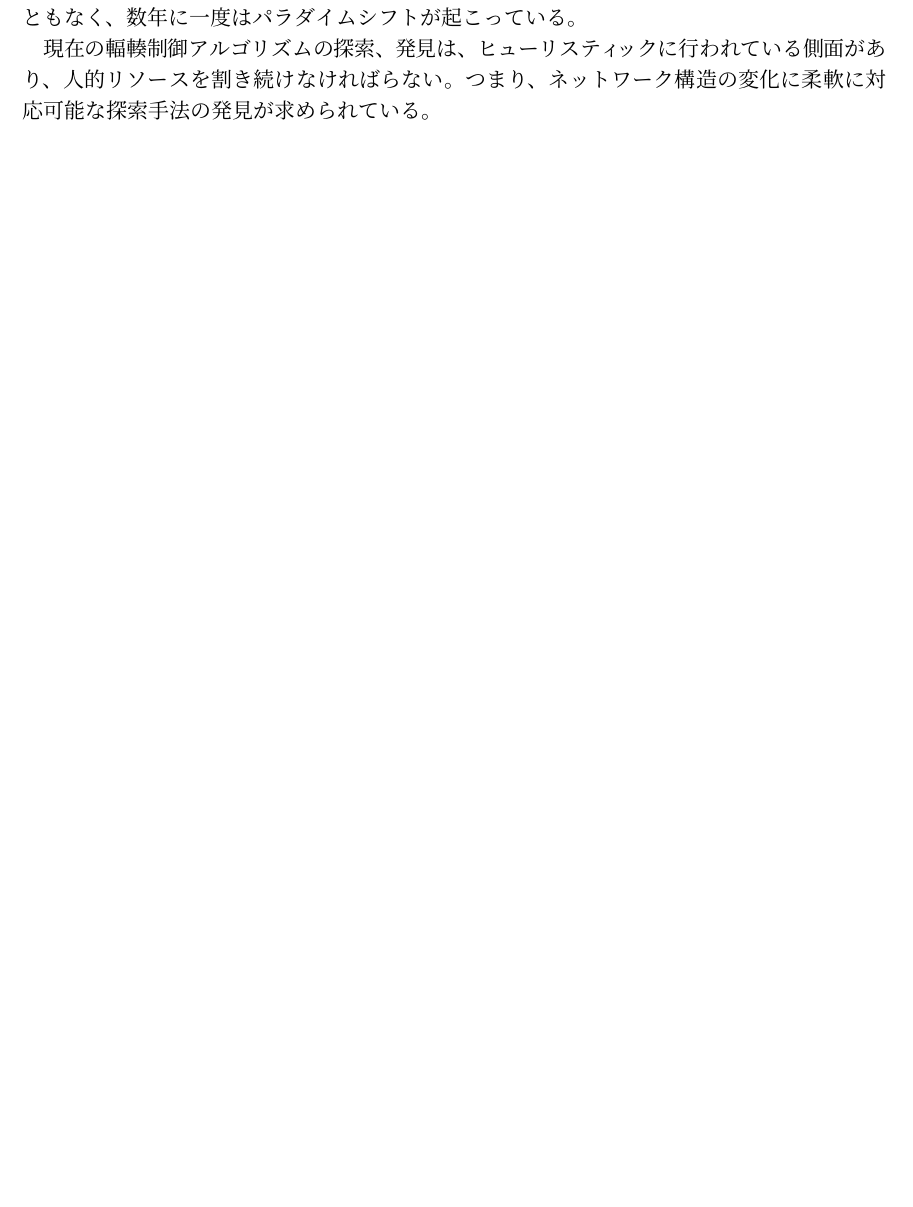
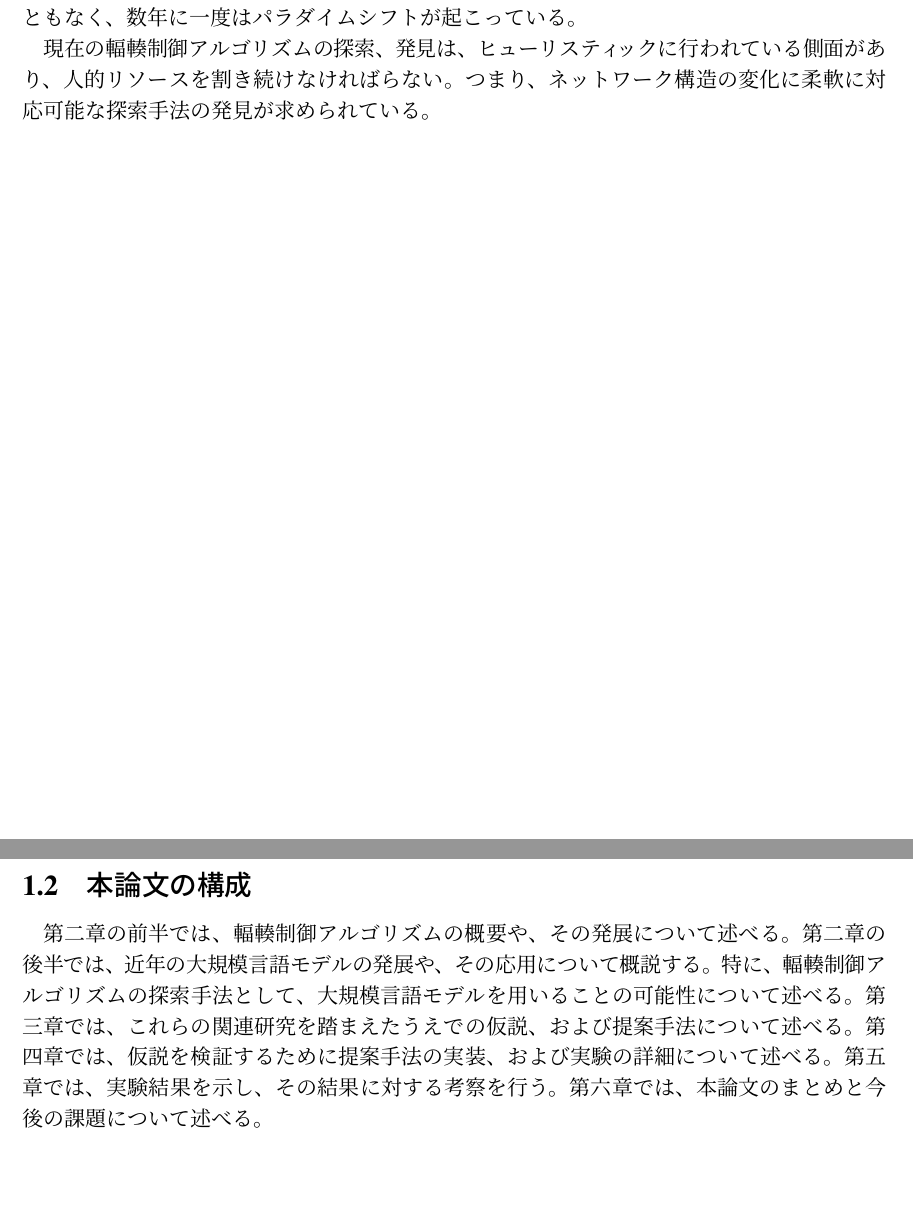
Before and after one commit to Okabe-Junya/graduation-research, a LaTeX thesis (report.tex): part of page 5 of 10 before the commit and two parts of pages 5 and 6 of 11 after it, the two joined at a grey line, cut so that both start at the same text, the shorter picture padded with empty space. Compiled offline with pLaTeX and dvipdfmx.

Commit message:
add: 論文の構成

```diff
--- a/report.tex
+++ b/report.tex
@@ -90,6 +90,17 @@ TCP/IPネットワークでは、トランスポート層で輻輳制御が行
 
 \newpage
 
+\section{本論文の構成}
+
+第二章の前半では、輻輳制御アルゴリズムの概要や、その発展について述べる。
+第二章の後半では、近年の大規模言語モデルの発展や、その応用について概説する。特に、輻輳制御アルゴリズムの探索手法として、大規模言語モデルを用いることの可能性について述べる。
+第三章では、これらの関連研究を踏まえたうえでの仮説、および提案手法について述べる。
+第四章では、仮説を検証するために提案手法の実装、および実験の詳細について述べる。
+第五章では、実験結果を示し、その結果に対する考察を行う。
+第六章では、本論文のまとめと今後の課題について述べる。
+
+\newpage
+
 
 \chapter{形式}
 
```
